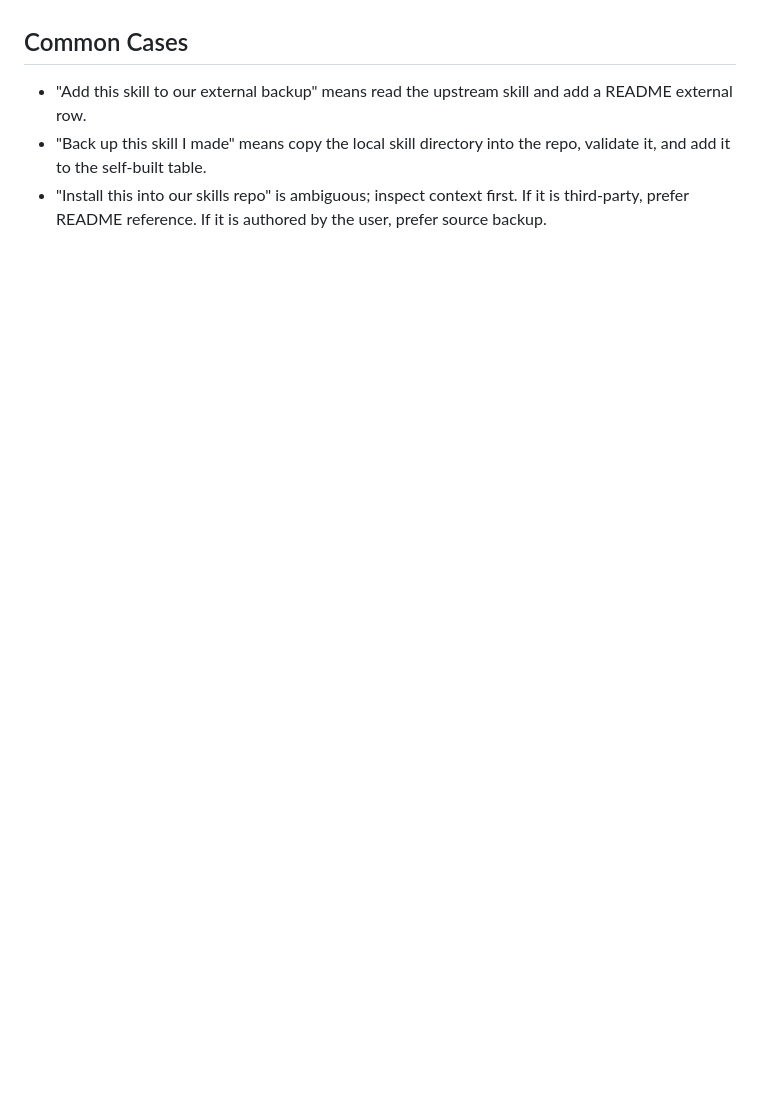
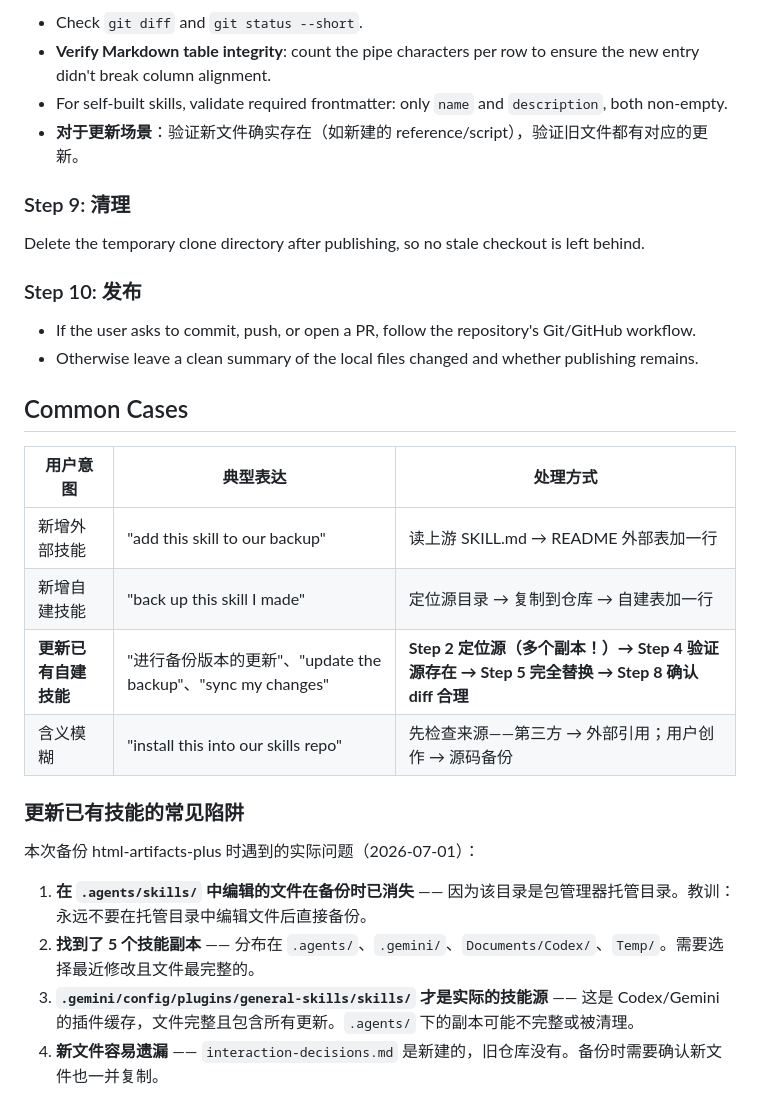
Before and after one commit to L-yifan/skills, a Markdown page: skill-backup/SKILL.md, the part around one of its changes. Drawn GitHub-style; blank space fills up the shorter version.

```diff
--- a/skill-backup/SKILL.md
+++ b/skill-backup/SKILL.md
@@ -57,6 +75,31 @@ Use this skill to keep the user's personal skills repository current. The reposi
+- Check `git diff` and `git status --short`.
+- **Verify Markdown table integrity**: count the pipe characters per row to ensure the new entry didn't break column alignment.
+- For self-built skills, validate required frontmatter: only `name` and `description`, both non-empty.
+- **对于更新场景**：验证新文件确实存在（如新建的 reference/script），验证旧文件都有对应的更新。
+
+### Step 9: 清理
+
+Delete the temporary clone directory after publishing, so no stale checkout is left behind.
+
+### Step 10: 发布
+
+- If the user asks to commit, push, or open a PR, follow the repository's Git/GitHub workflow.
+- Otherwise leave a clean summary of the local files changed and whether publishing remains.
 
 ## Common Cases
 
-- "Add this skill to our external backup" means read the upstream skill and add a README external row.
-- "Back up this skill I made" means copy the local skill directory into the repo, validate it, and add it to the self-built table.
-- "Install this into our skills repo" is ambiguous; inspect context first. If it is third-party, prefer README reference. If it is authored by the user, prefer source backup.
+| 用户意图 | 典型表达 | 处理方式 |
+|---|---|---|
+| 新增外部技能 | "add this skill to our backup" | 读上游 SKILL.md → README 外部表加一行 |
+| 新增自建技能 | "back up this skill I made" | 定位源目录 → 复制到仓库 → 自建表加一行 |
+| **更新已有自建技能** | "进行备份版本的更新"、"update the backup"、"sync my changes" | **Step 2 定位源（多个副本！）→ Step 4 验证源存在 → Step 5 完全替换 → Step 8 确认 diff 合理** |
+| 含义模糊 | "install this into our skills repo" | 先检查来源——第三方 → 外部引用；用户创作 → 源码备份 |
+
+### 更新已有技能的常见陷阱
+
+本次备份 html-artifacts-plus 时遇到的实际问题（2026-07-01）：
+
+1. **在 `.agents/skills/` 中编辑的文件在备份时已消失** —— 因为该目录是包管理器托管目录。教训：永远不要在托管目录中编辑文件后直接备份。
+2. **找到了 5 个技能副本** —— 分布在 `.agents/`、`.gemini/`、`Documents/Codex/`、`Temp/`。需要选择最近修改且文件最完整的。
+3. **`.gemini/config/plugins/general-skills/skills/` 才是实际的技能源** —— 这是 Codex/Gemini 的插件缓存，文件完整且包含所有更新。`.agents/` 下的副本可能不完整或被清理。
+4. **新文件容易遗漏** —— `interaction-decisions.md` 是新建的，旧仓库没有。备份时需要确认新文件也一并复制。
```
Also changed, not shown: other parts of skill-backup/SKILL.md (+53 -35 lines), 1 other file.
